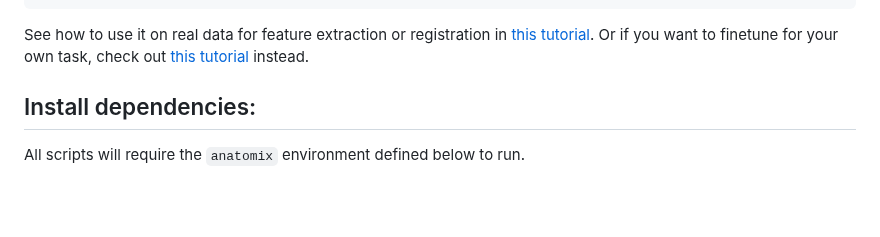
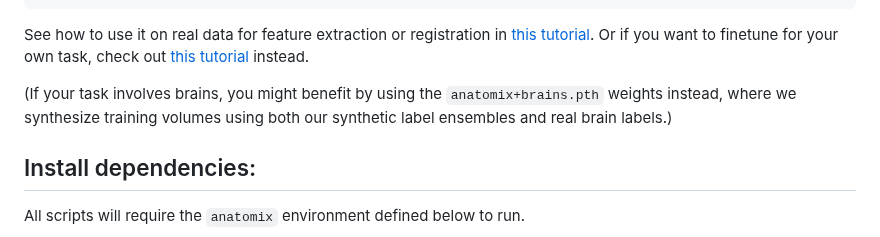
Before and after one commit to neel-dey/anatomix, a Markdown page: README.md, the part around one of its changes. Rendered like a GitHub page; blank space fills up the shorter version.

````diff
--- a/README.md
+++ b/README.md
@@ -48,6 +48,8 @@ model.load_state_dict(
 ```
 
 See how to use it on real data for feature extraction or registration in [this tutorial](https://colab.research.google.com/drive/1shivu4GtUoiDzDrE9RKD1RuEm3OqXJuD?usp=sharing). Or if you want to finetune for your own task, check out [this tutorial](https://colab.research.google.com/drive/1WBslSRLgAAMq6o5YFif1y0kaW9Ac15XK?usp=sharing) instead.
+
+(If your task involves brains, you might benefit by using the `anatomix+brains.pth` weights instead, where we synthesize training volumes using both our synthetic label ensembles and real brain labels.)
 
 ## Install dependencies:
 
````
Also changed, not shown: other parts of README.md (+1 -1 lines).
